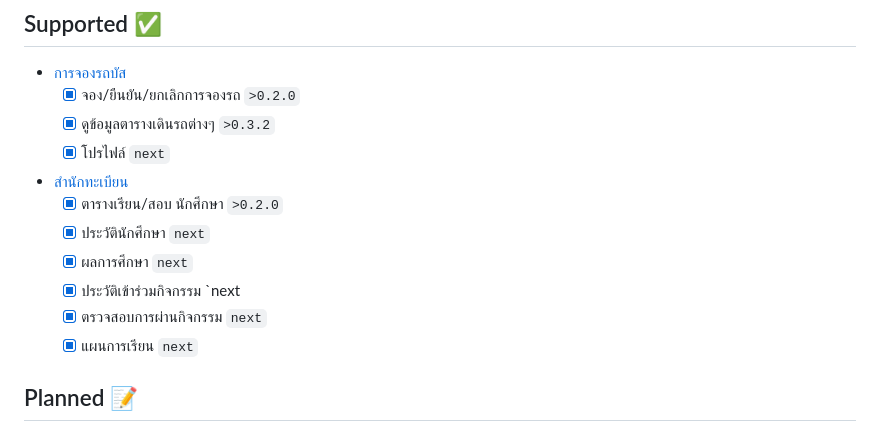
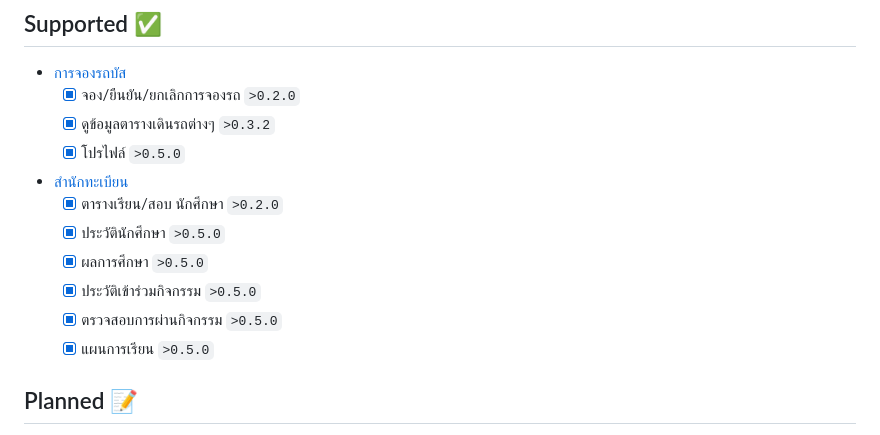
Before and after one commit to CMRU-Computer-Science-66/CMRU-API, a Markdown page: README.md, the part around the change. Drawn GitHub-style.

Commit message:
Update feature version indicators

```diff
--- a/README.md
+++ b/README.md
@@ -73,15 +73,15 @@ console.log(schedule);
 - [การจองรถบัส](https://cmrubus.cmru.ac.th/)
     - [x] จอง/ยืนยัน/ยกเลิกการจองรถ `>0.2.0`
     - [x] ดูข้อมูลตารางเดินรถต่างๆ `>0.3.2`
-    - [x] โปรไฟล์ `next`
+    - [x] โปรไฟล์ `>0.5.0`
 
 - [สำนักทะเบียน](https://www.academic.cmru.ac.th/web63/)
     - [x] ตารางเรียน/สอบ นักศึกษา `>0.2.0`
-    - [x] ประวัตินักศึกษา `next`
-    - [x] ผลการศึกษา `next`
-    - [x] ประวัติเข้าร่วมกิจกรรม `next
-    - [x] ตรวจสอบการผ่านกิจกรรม `next`
-    - [x] แผนการเรียน `next`
+    - [x] ประวัตินักศึกษา `>0.5.0`
+    - [x] ผลการศึกษา `>0.5.0`
+    - [x] ประวัติเข้าร่วมกิจกรรม `>0.5.0`
+    - [x] ตรวจสอบการผ่านกิจกรรม `>0.5.0`
+    - [x] แผนการเรียน `>0.5.0`
 
 ## Planned 📝
 
```
